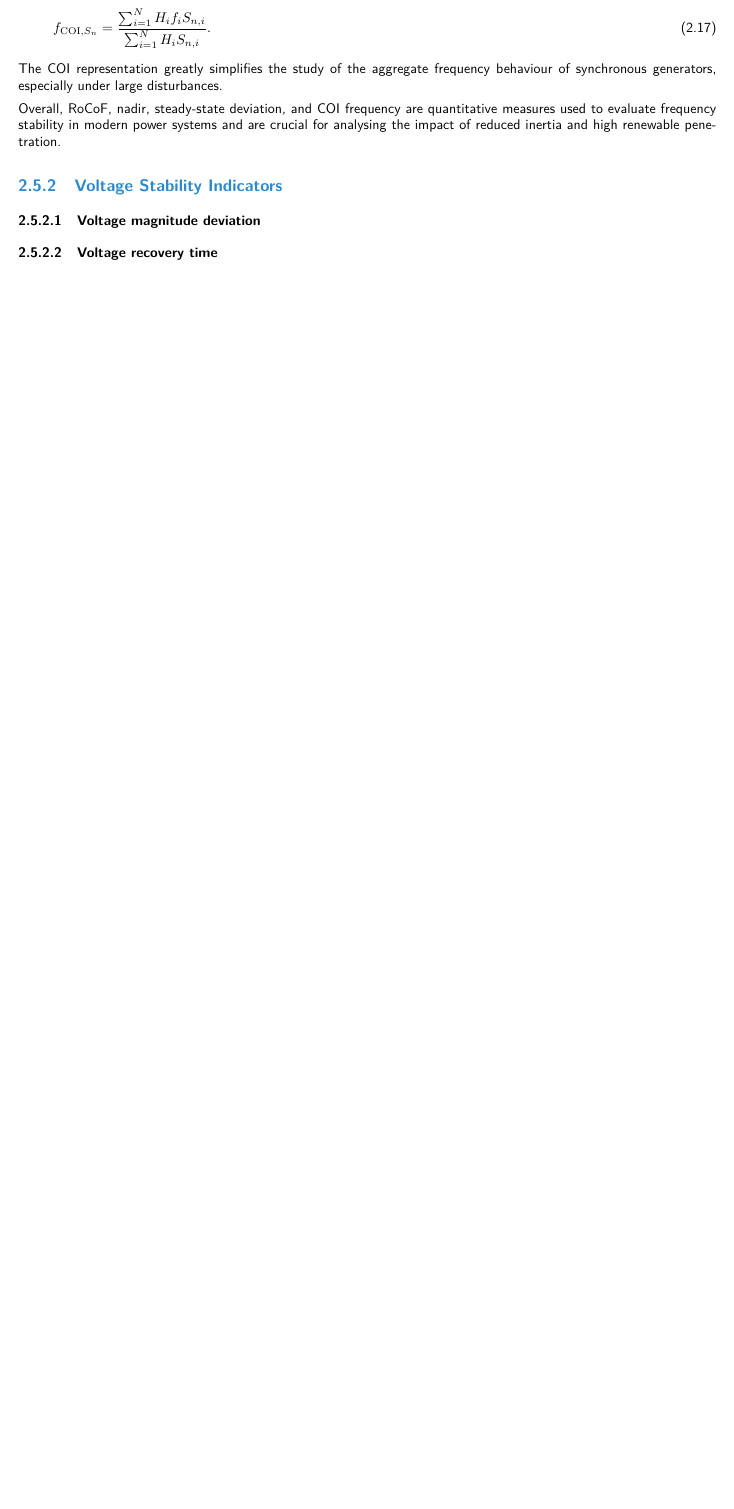
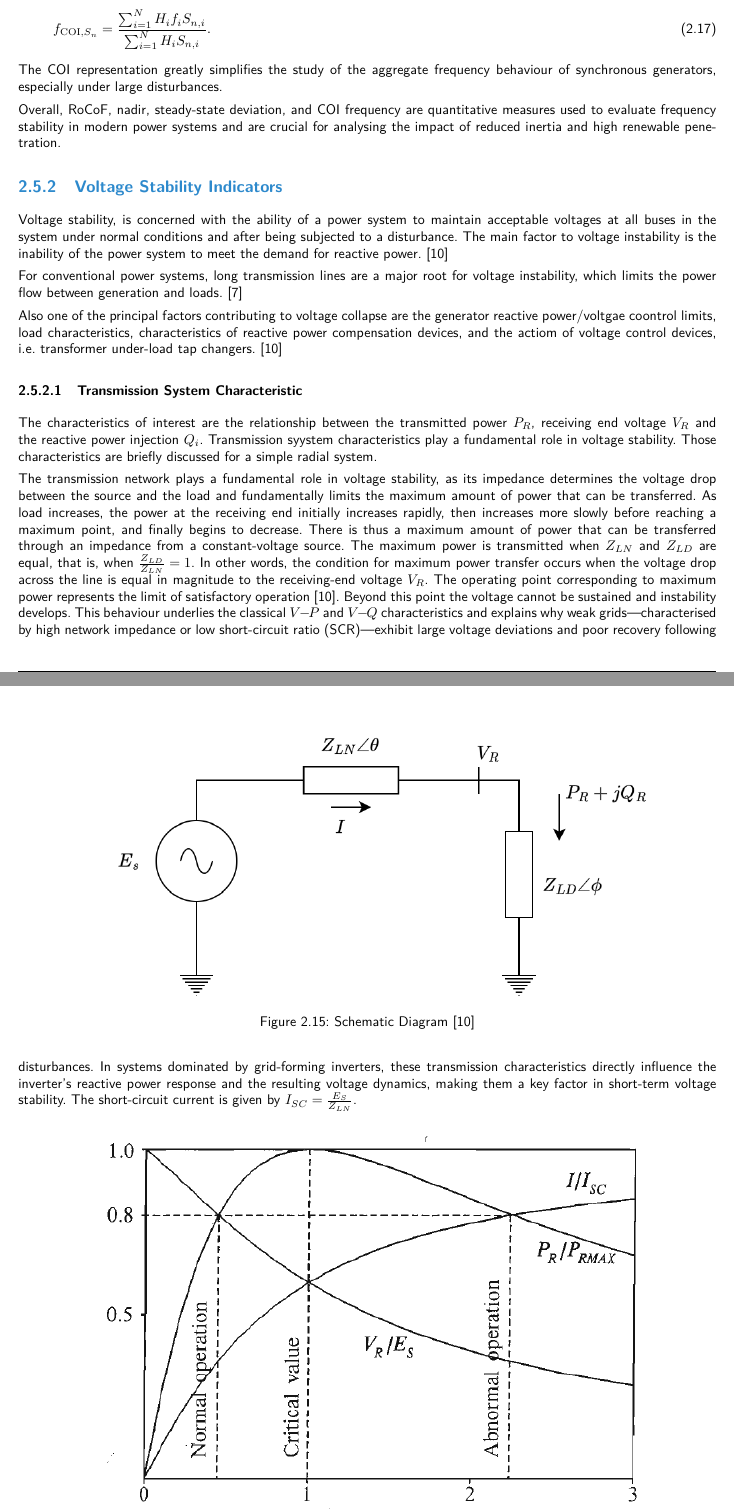
Before and after one commit to marioataveraleon/Thesis, a LaTeX thesis (thesis.tex, which reads TeXFiles/030_Hintergrund.tex): part of page 24 of 34 before the commit and two parts of pages 24 and 25 of 36 after it, the two joined at a grey line, cut so that both start at the same text, the shorter picture padded with empty space. Compiled offline with pdfLaTeX.

Commit message:
Voltage stability, Transmission system added

```diff
--- a/TeXFiles/030_Hintergrund.tex
+++ b/TeXFiles/030_Hintergrund.tex
@@ -398,4 +398,21 @@ Overall, RoCoF, nadir, steady-state deviation, and COI frequency are quantitativ
 
 
 \subsection{Voltage Stability Indicators}
-\subsubsection{Voltage magnitude deviation}
+
+Voltage stability, is concerned with the ability of a power system to maintain acceptable voltages at all buses in the system under normal conditions and after being subjected to a disturbance. The main factor to voltage instability is the inability of the power system to meet the demand for reactive power.  \cite{kundur1994}
+
+For conventional power systems, long transmission lines are a major root for voltage instability, which limits the power flow between generation and loads. \cite{8750828}
+
+Also one of the principal factors contributing to voltage collapse are the generator reactive power/voltgae coontrol limits, load characteristics, characteristics of reactive power compensation devices, and the actiom of voltage control devices, i.e. transformer under-load tap changers. \cite{kundur1994}
+
+\subsubsection{Transmission System Characteristic}
+The characteristics of interest are the relationship between the transmitted power $P_R$, receiving end voltage $V_R$ and the reactive power injection $Q_i$. Transmission syystem characteristics play a fundamental role in voltage stability. Those characteristics are briefly discussed for a simple radial system.
+
+\begin{figure}[htbp!]
+    \centering
+    \includegraphics[width=0.8\textwidth]{Figures/Chapter 2/Voltage Stability Transmission schematic diagram.png}
+    \caption{Schematic Diagram \cite{kundur1994}}
+    \label{fig:Schematic Diagram}
+\end{figure}
+
+The transmission network plays a fundamental role in voltage stability, as its impedance determines the voltage drop between the source and the load and fundamentally limits the maximum amount of power that can be transferred. As load increases, the power at the receiving end initially increases rapidly, then increases more slowly before reaching a maximum point, and finally begins to decrease. There is thus a maximum amount of power that can be transferred through an impedance from a constant-voltage source. The maximum power is transmitted when $Z_{LN}$ and $Z_{LD}$ are equal, that is, when $\frac{Z_{LD}}{Z_{LN}} = 1$. In other words, the condition for maximum power transfer occurs when the voltage drop across the line is equal in magnitude to the receiving-end voltage $V_R$. The operating point corresponding to maximum power represents the limit of satisfactory operation \cite{kundur1994}. Beyond this point the voltage cannot be sustained and instability develops. This behaviour underlies the classical $V\!-\!P$ and $V\!-\!Q$ characteristics and explains why weak grids—characterised by high network impedance or low short-circuit ratio (SCR)—exhibit large voltage deviations and poor recovery following disturbances. In systems dominated by grid-forming inverters, these transmission characteristics directly influence the inverter's reactive power response and the resulting voltage dynamics, making them a key factor in short-term voltage stability. The short-circuit current is given by $I_{SC} = \frac{E_S}{Z_{LN}}$.
```
Also changed, not shown: bibliography.bib (+14 -0 lines), Figures/Chapter 2/Receiving end voltage current and power as function of load demand.png (added), Figures/Chapter 2/Voltage Stability Transmission schematic diagram.png (added), TeXFiles/030_Hintergrund.tex (19 more changed lines).
